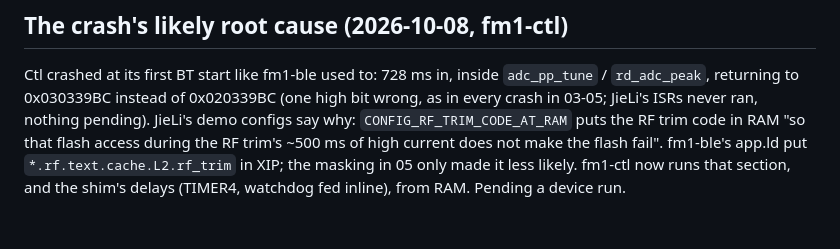
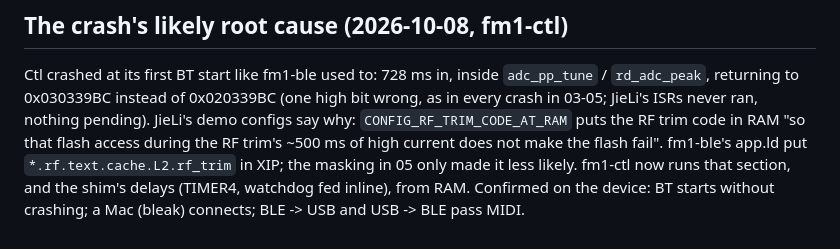
Before and after one commit to charlesvestal/fm1-radio, a Markdown page: notes/06-controller-handoff.md, the part around the change. Rendered like a GitHub page.

Commit message:
Notes: the RAM trim fix works on the device
Co-Authored-By: Claude Opus 5.5 (1M context) <noreply@anthropic.com>
Claude-Session: https://claude.ai/code/session_015d9CiGfLBoVpHwwM5Urt5u

```diff
--- a/notes/06-controller-handoff.md
+++ b/notes/06-controller-handoff.md
@@ -82,4 +82,5 @@ returning to 0x030339BC instead of 0x020339BC (one high bit wrong, as in every c
 never ran, nothing pending). JieLi's demo configs say why: `CONFIG_RF_TRIM_CODE_AT_RAM` puts the RF trim code
 in RAM "so that flash access during the RF trim's ~500 ms of high current does not make the flash fail".
 fm1-ble's app.ld put `*.rf.text.cache.L2.rf_trim` in XIP; the masking in 05 only made it less likely. fm1-ctl
-now runs that section, and the shim's delays (TIMER4, watchdog fed inline), from RAM. Pending a device run.
+now runs that section, and the shim's delays (TIMER4, watchdog fed inline), from RAM. Confirmed on the device:
+BT starts without crashing; a Mac (bleak) connects; BLE -> USB and USB -> BLE pass MIDI.
```
